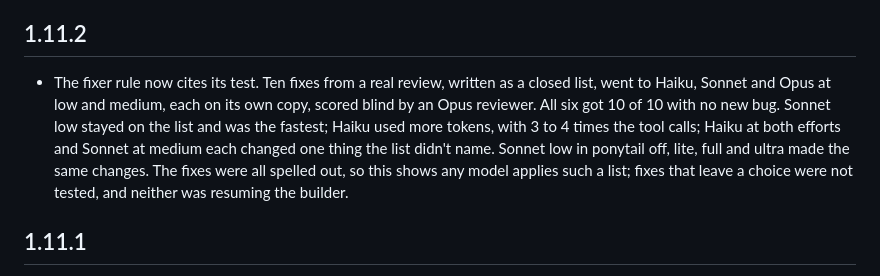
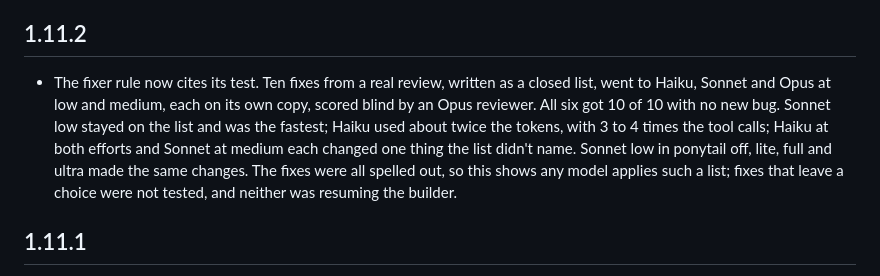
Before and after one commit to oarthurbg/orchestra, a Markdown page: CHANGELOG.md, the part around the change. Rendered like a GitHub page.

Commit message:
Fixer test: Haiku used about twice the tokens
The figure agents report is their final context size. Summed from the
transcripts and weighted like /orchestra:cost, Haiku low used 351k and
Sonnet low 181k.

Co-Authored-By: Claude Opus 5.5 <noreply@anthropic.com>

```diff
--- a/CHANGELOG.md
+++ b/CHANGELOG.md
@@ -4,7 +4,7 @@ What changed in each version of the orchestra plugin. The band's Changelog butto
 
 ## 1.11.2
 
-- The fixer rule now cites its test. Ten fixes from a real review, written as a closed list, went to Haiku, Sonnet and Opus at low and medium, each on its own copy, scored blind by an Opus reviewer. All six got 10 of 10 with no new bug. Sonnet low stayed on the list and was the fastest; Haiku used more tokens, with 3 to 4 times the tool calls; Haiku at both efforts and Sonnet at medium each changed one thing the list didn't name. Sonnet low in ponytail off, lite, full and ultra made the same changes. The fixes were all spelled out, so this shows any model applies such a list; fixes that leave a choice were not tested, and neither was resuming the builder.
+- The fixer rule now cites its test. Ten fixes from a real review, written as a closed list, went to Haiku, Sonnet and Opus at low and medium, each on its own copy, scored blind by an Opus reviewer. All six got 10 of 10 with no new bug. Sonnet low stayed on the list and was the fastest; Haiku used about twice the tokens, with 3 to 4 times the tool calls; Haiku at both efforts and Sonnet at medium each changed one thing the list didn't name. Sonnet low in ponytail off, lite, full and ultra made the same changes. The fixes were all spelled out, so this shows any model applies such a list; fixes that leave a choice were not tested, and neither was resuming the builder.
 
 ## 1.11.1
 
```
Also changed, not shown: 1 other file.
